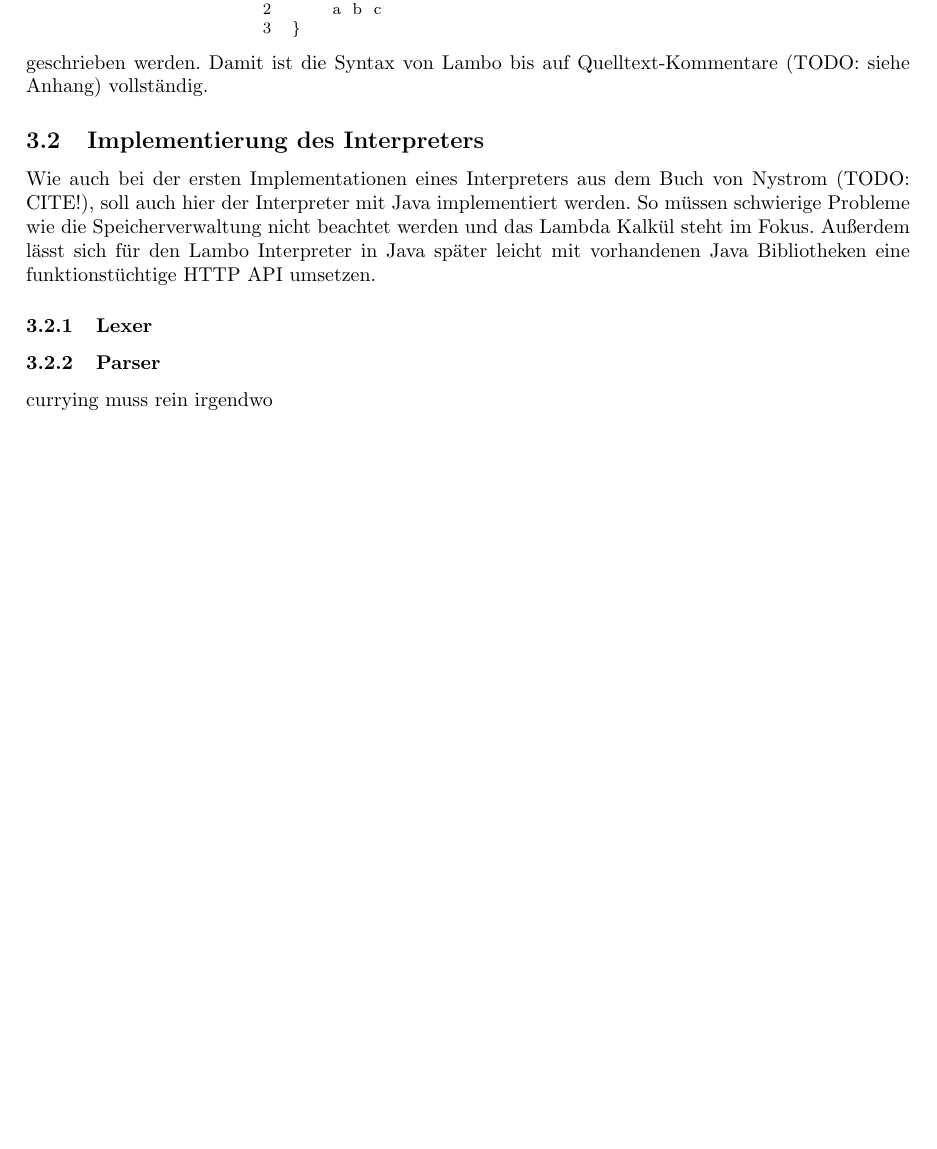
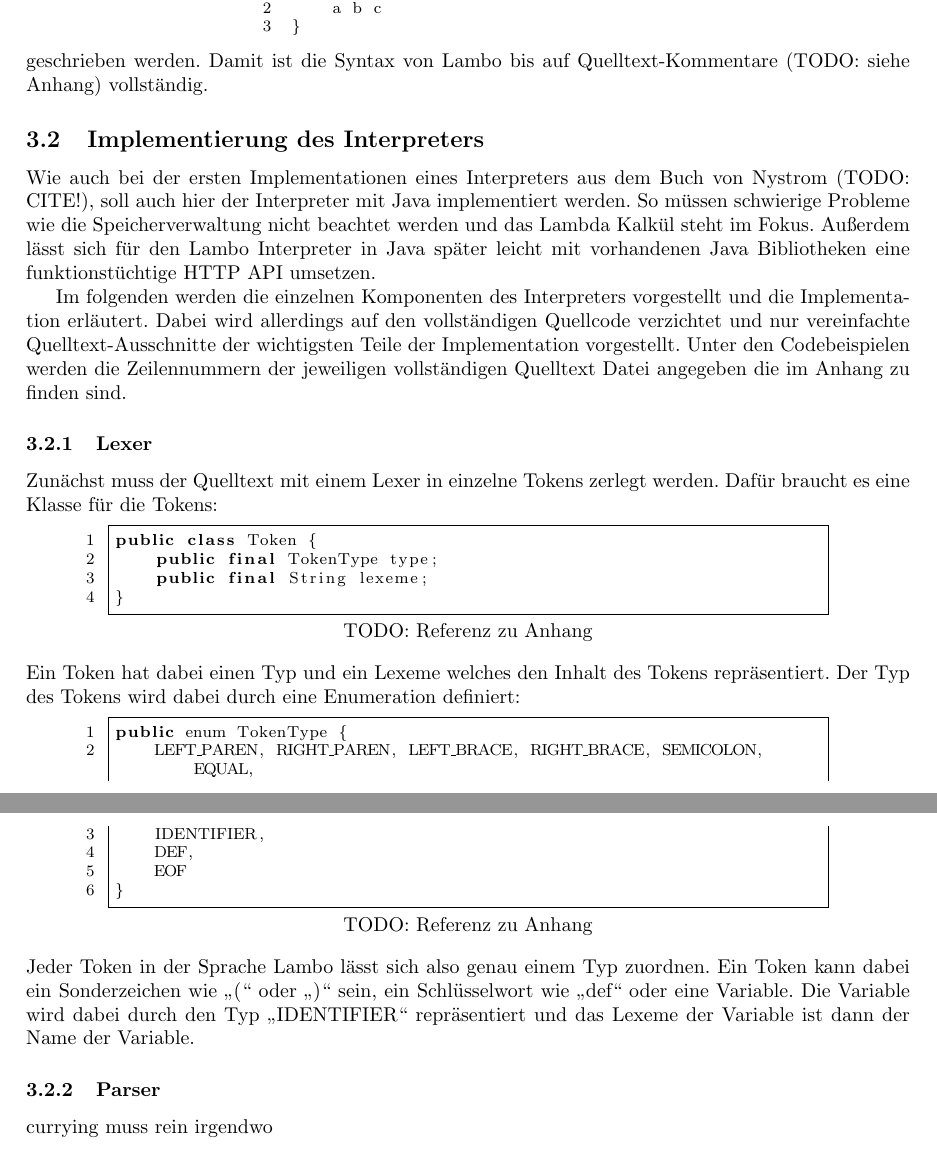
Before and after one commit to marvinmielchen/lambda-online, a LaTeX document (latex/seminararbeit.tex): part of page 8 of 9 before the commit and two parts of pages 8 and 9 of 9 after it, the two joined at a grey line, cut so that both start at the same text, the shorter picture padded with empty space. Compiled offline with pdfLaTeX.

Commit message:
Add caption package and update code snippets in seminararbeit.tex

```diff
--- a/latex/seminararbeit.tex
+++ b/latex/seminararbeit.tex
@@ -13,6 +13,7 @@
 \usepackage{graphicx}
 \usepackage{hyperref}
 \usepackage{titling}
+\usepackage{caption}
 \usepackage{listings}
 \lstset
 {
@@ -310,9 +311,46 @@ geschrieben werden. Damit ist die Syntax von Lambo bis auf Quelltext-Kommentare
 
 \subsection{Implementierung des Interpreters}
 
+\captionsetup{labelformat=empty}
+\lstset{
+    language=Java,
+    frame=single,
+    breaklines=true,
+    numbers=left,
+    stepnumber=1,
+    showstringspaces=false,
+    tabsize=1,
+    breaklines=true,
+    breakatwhitespace=false,
+    xleftmargin=.1\textwidth,
+    xrightmargin=.1\textwidth
+}
+
 Wie auch bei der ersten Implementationen eines Interpreters aus dem Buch von Nystrom (TODO: CITE!), soll auch hier der Interpreter mit Java implementiert werden. So müssen schwierige Probleme wie die Speicherverwaltung nicht beachtet werden und das Lambda Kalkül steht im Fokus. Außerdem lässt sich für den Lambo Interpreter in Java später leicht mit vorhandenen Java Bibliotheken eine funktionstüchtige HTTP API umsetzen.
 
+Im folgenden werden die einzelnen Komponenten des Interpreters vorgestellt und die Implementation erläutert. Dabei wird allerdings auf den vollständigen Quellcode verzichtet und nur vereinfachte Quelltext-Ausschnitte der wichtigsten Teile der Implementation vorgestellt. Unter den Codebeispielen werden die Zeilennummern der jeweiligen vollständigen Quelltext Datei angegeben die im Anhang zu finden sind.
+
 \subsubsection{Lexer}
+
+Zunächst muss der Quelltext mit einem Lexer in einzelne Tokens zerlegt werden. Dafür braucht es eine Klasse für die Tokens:
+\begin{lstlisting}[caption={TODO: Referenz zu Anhang}, captionpos=b]
+public class Token {
+    public final TokenType type;
+    public final String lexeme;
+}
+\end{lstlisting}
+Ein Token hat dabei einen Typ und ein Lexeme welches den Inhalt des Tokens repräsentiert. Der Typ des Tokens wird dabei durch eine Enumeration definiert:
+\begin{lstlisting}[caption={TODO: Referenz zu Anhang}, captionpos=b]
+public enum TokenType {
+    LEFT_PAREN, RIGHT_PAREN, LEFT_BRACE, RIGHT_BRACE, SEMICOLON, EQUAL,
+    IDENTIFIER,
+    DEF,
+    EOF
+}
+\end{lstlisting}
+Jeder Token in der Sprache Lambo lässt sich also genau einem Typ zuordnen. Ein Token kann dabei ein Sonderzeichen wie "(" oder ")" sein, ein Schlüsselwort wie "def" oder eine Variable. Die Variable wird dabei durch den Typ "IDENTIFIER" repräsentiert und das Lexeme der Variable ist dann der Name der Variable.
+
+
 
 \subsubsection{Parser}
 
```
